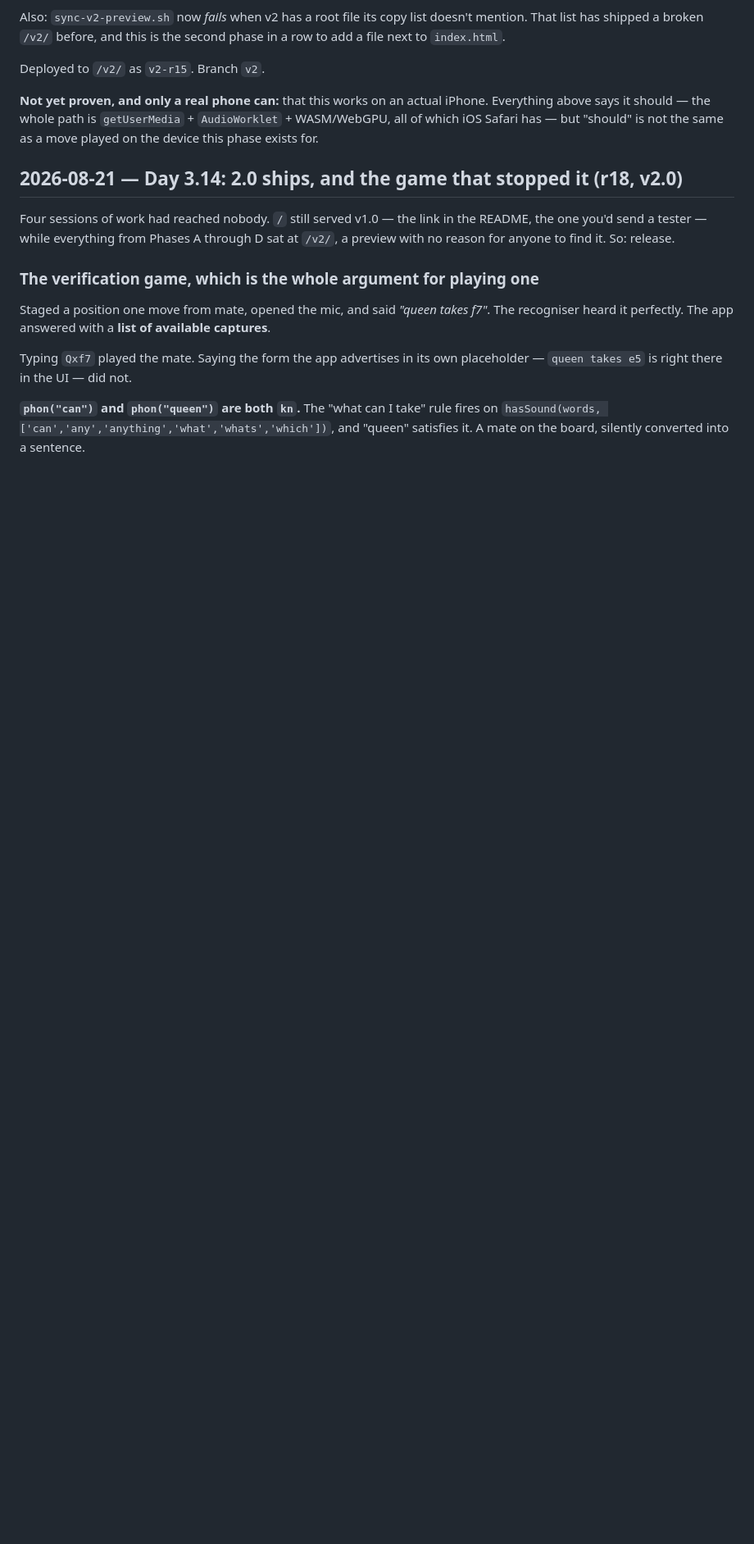
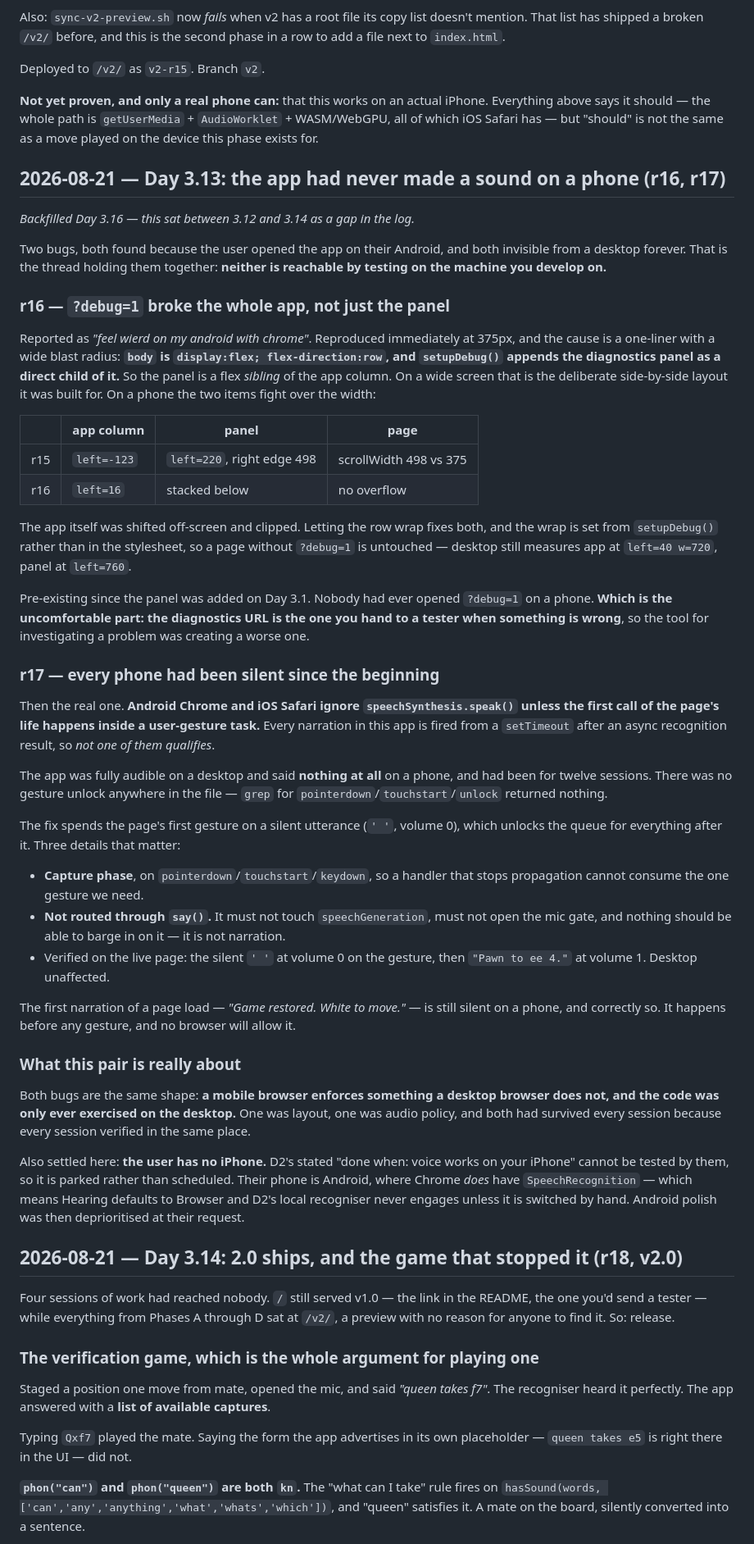
Before and after one commit to sportbega/mind-chess, a Markdown page: DEVLOG.md, the part around the change. Shown at 82% size. GitHub-like rendering; blank space fills up the shorter version.

Commit message:
Devlog: backfill Day 3.13
Co-Authored-By: Claude Opus 5 <noreply@anthropic.com>

```diff
--- a/DEVLOG.md
+++ b/DEVLOG.md
@@ -1079,6 +1079,78 @@ iPhone. Everything above says it should — the whole path is `getUserMedia` +
 `AudioWorklet` + WASM/WebGPU, all of which iOS Safari has — but "should" is
 not the same as a move played on the device this phase exists for.
 
+## 2026-08-21 — Day 3.13: the app had never made a sound on a phone (r16, r17)
+
+*Backfilled Day 3.16 — this sat between 3.12 and 3.14 as a gap in the log.*
+
+Two bugs, both found because the user opened the app on their Android, and
+both invisible from a desktop forever. That is the thread holding them
+together: **neither is reachable by testing on the machine you develop on.**
+
+### r16 — `?debug=1` broke the whole app, not just the panel
+
+Reported as *"feel wierd on my android with chrome"*. Reproduced immediately at
+375px, and the cause is a one-liner with a wide blast radius: **`body` is
+`display:flex; flex-direction:row`, and `setupDebug()` appends the diagnostics
+panel as a direct child of it.** So the panel is a flex *sibling* of the app
+column. On a wide screen that is the deliberate side-by-side layout it was
+built for. On a phone the two items fight over the width:
+
+| | app column | panel | page |
+|---|---|---|---|
+| r15 | `left=-123` | `left=220`, right edge 498 | scrollWidth 498 vs 375 |
+| r16 | `left=16` | stacked below | no overflow |
+
+The app itself was shifted off-screen and clipped. Letting the row wrap fixes
+both, and the wrap is set from `setupDebug()` rather than in the stylesheet, so
+a page without `?debug=1` is untouched — desktop still measures app at
+`left=40 w=720`, panel at `left=760`.
+
+Pre-existing since the panel was added on Day 3.1. Nobody had ever opened
+`?debug=1` on a phone. **Which is the uncomfortable part: the diagnostics URL
+is the one you hand to a tester when something is wrong**, so the tool for
+investigating a problem was creating a worse one.
+
+### r17 — every phone had been silent since the beginning
+
+Then the real one. **Android Chrome and iOS Safari ignore
+`speechSynthesis.speak()` unless the first call of the page's life happens
+inside a user-gesture task.** Every narration in this app is fired from a
+`setTimeout` after an async recognition result, so *not one of them qualifies*.
+
+The app was fully audible on a desktop and said **nothing at all** on a phone,
+and had been for twelve sessions. There was no gesture unlock anywhere in the
+file — `grep` for `pointerdown`/`touchstart`/`unlock` returned nothing.
+
+The fix spends the page's first gesture on a silent utterance (`' '`, volume 0),
+which unlocks the queue for everything after it. Three details that matter:
+
+- **Capture phase**, on `pointerdown`/`touchstart`/`keydown`, so a handler that
+  stops propagation cannot consume the one gesture we need.
+- **Not routed through `say()`.** It must not touch `speechGeneration`, must
+  not open the mic gate, and nothing should be able to barge in on it — it is
+  not narration.
+- Verified on the live page: the silent `' '` at volume 0 on the gesture, then
+  `"Pawn to ee 4."` at volume 1. Desktop unaffected.
+
+The first narration of a page load — *"Game restored. White to move."* — is
+still silent on a phone, and correctly so. It happens before any gesture, and
+no browser will allow it.
+
+### What this pair is really about
+
+Both bugs are the same shape: **a mobile browser enforces something a desktop
+browser does not, and the code was only ever exercised on the desktop.** One
+was layout, one was audio policy, and both had survived every session because
+every session verified in the same place.
+
+Also settled here: **the user has no iPhone.** D2's stated "done when: voice
+works on your iPhone" cannot be tested by them, so it is parked rather than
+scheduled. Their phone is Android, where Chrome *does* have `SpeechRecognition`
+— which means Hearing defaults to Browser and D2's local recogniser never
+engages unless it is switched by hand. Android polish was then deprioritised at
+their request.
+
 ## 2026-08-21 — Day 3.14: 2.0 ships, and the game that stopped it (r18, v2.0)
 
 Four sessions of work had reached nobody. `/` still served v1.0 — the link in
```
